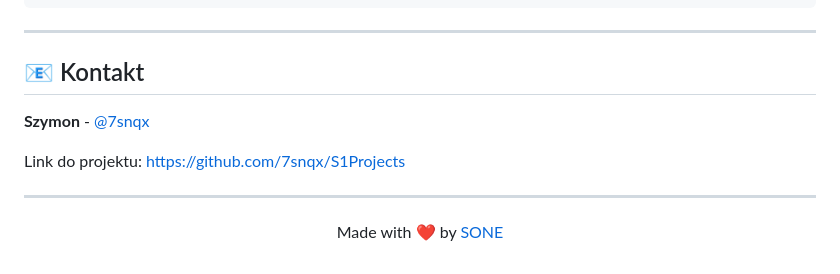
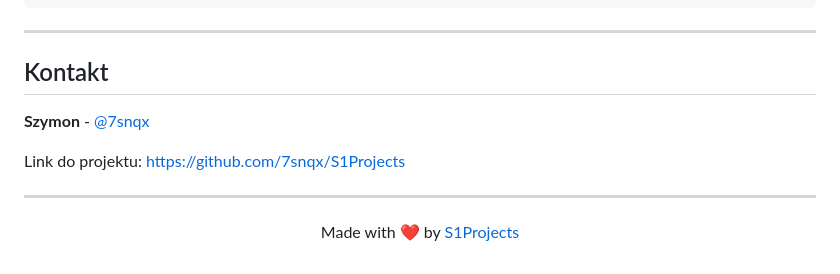
Before and after one commit to 7snqx/SONE-Projects, a Markdown page: README.md, the part around one of its changes. Drawn GitHub-style.

Commit message:
Revise contact section and project link in README
Updated contact information and project link in README.

````diff
--- a/README.md
+++ b/README.md
@@ -70,7 +70,8 @@ Projekt wykorzystuje spójny system designu oparty na CSS Variables:
 ```
 
 ---
-## 📧 Kontakt
+
+## Kontakt
 
 **Szymon** - [@7snqx](https://github.com/7snqx)
 
@@ -80,6 +81,6 @@ Link do projektu: [https://github.com/7snqx/S1Projects](https://github.com/7snqx
 
 <div align="center">
 
-Made with ❤️ by [SONE](https://soneprojects.com)
+Made with ❤️ by [S1Projects](https://soneprojects.com)
 
 </div>
````
Also changed, not shown: other parts of README.md (+1 -1 lines).
